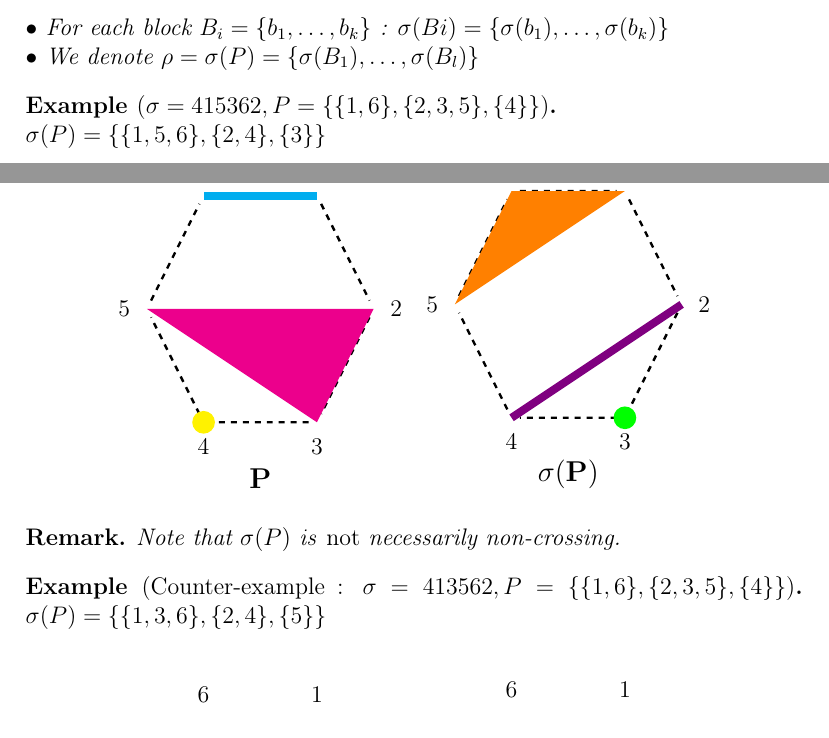
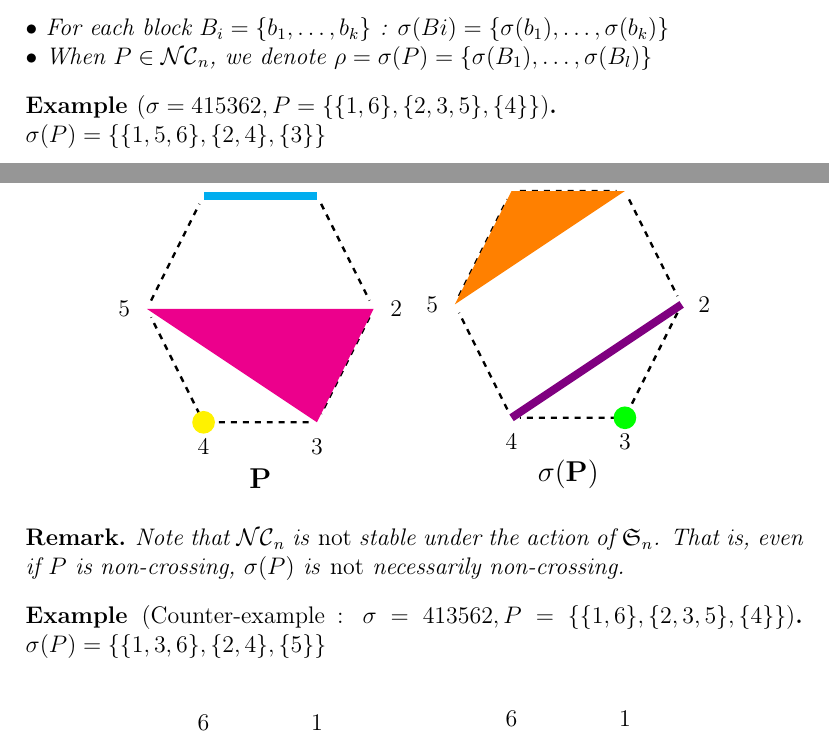
Before and after one commit to madamelo/ParkingFunctions, a LaTeX document (LaTeX/latex.tex): two parts of page 14 of 32, joined at a grey line, cut so that both start at the same text. Compiled offline with pdfLaTeX.

Commit message:
fixed second mistake

```diff
--- a/LaTeX/latex.tex
+++ b/LaTeX/latex.tex
@@ -668,4 +668,4 @@ by the convex hull of $\{b_1, \ldots, b_k\}$.\\
     \end{center}
 \end{example}
 
-\subsection{Action of $\mathfrak{S}_n$ on $\mathcal{NC}_n$}
+\subsection{Action of $\mathfrak{S}_n$ on partitions of
@@ -676,7 +677,8 @@ by the convex hull of $\{b_1, \ldots, b_k\}$.\\
     \begin{itemize*}
         \item For each block $B_i = \{b_1, \ldots, b_k\}$ :
         $\sigma(Bi) =\{\sigma (b_1), \ldots, \sigma (b_k)\}$ \\
-        \item We denote $\rho = \sigma(P) =
+        \item When $P \in \mathcal{NC}_n$, we denote
+        $\rho = \sigma(P) =
             \{\sigma (B_1), \ldots, \sigma (B_l)\}$
     \end{itemize*}
 \end{definition}
@@ -739,8 +741,10 @@ by the convex hull of $\{b_1, \ldots, b_k\}$.\\
 \end{example}
 
 \begin{rem}
-    Note that $\sigma (P)$ is \emph{not} necessarily
-    non-crossing.
+    Note that $\mathcal{NC}_n$ is \emph{not} stable under
+    the action of $\mathfrak{S}_n$.
+    That is, even if $P$ is non-crossing, $\sigma (P)$ is
+    \emph{not} necessarily non-crossing.
 \end{rem}
 
 \begin{example}[Counter-example : $\sigma = 413562,
```
Also changed, not shown: LaTeX/latex.pdf, LaTeX/latex.tex (5 more changed lines), 5 other files.
